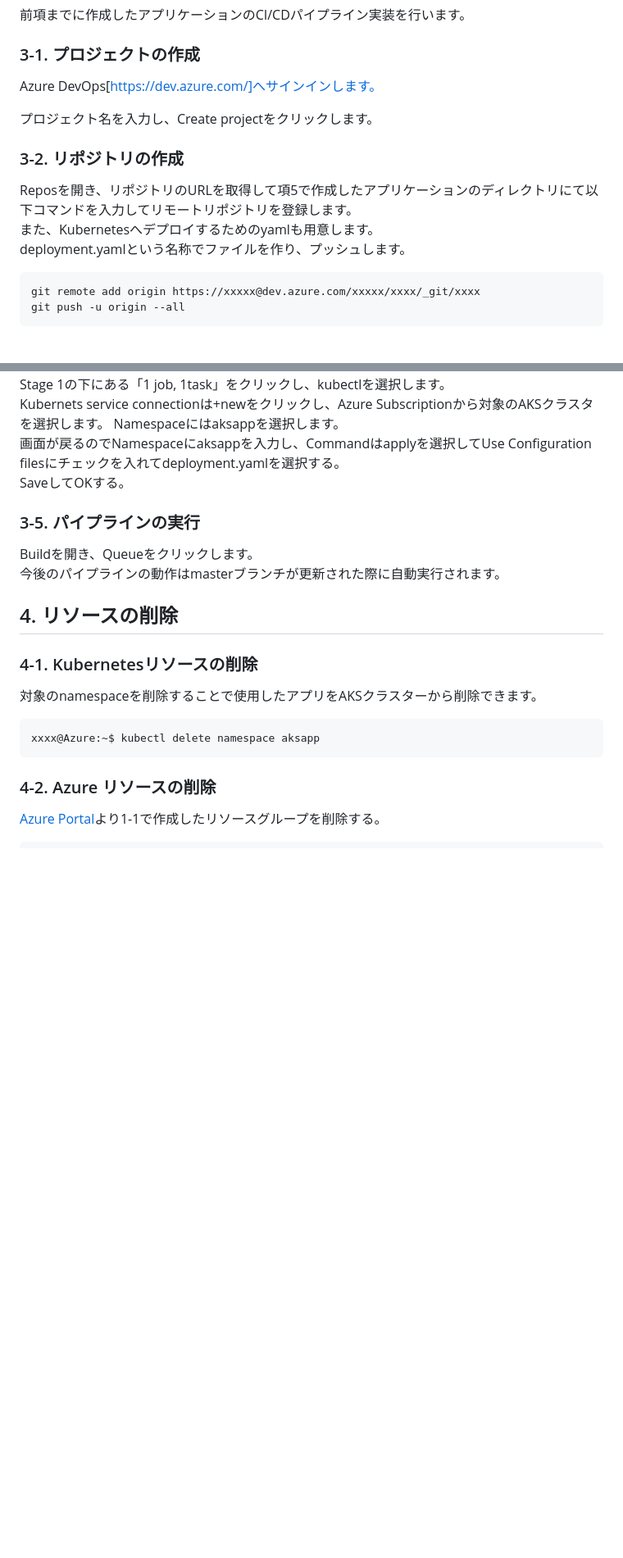
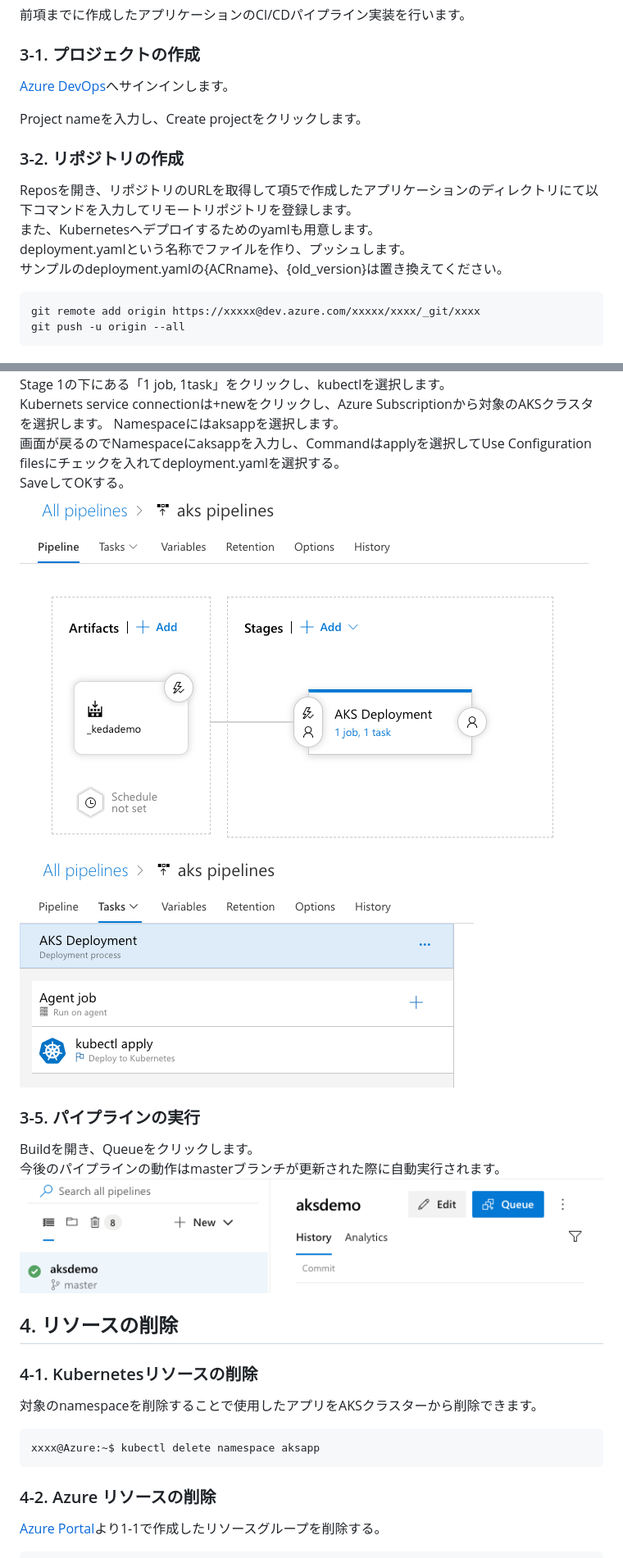
Before and after one commit to alterbooth/hol-microservices-app-development, a Markdown page: README.md, 2 parts joined by grey strips. Shown at 82% size. Drawn GitHub-style; pictures changed too: screenshots/pipelines_001.png (added), screenshots/releases_001.png (added), screenshots/releases_002.png (added); blank space fills up the shorter version.

Commit message:
modified pipeline

````diff
--- a/README.md
+++ b/README.md
@@ -262,14 +265,15 @@ xxxx@Azure:~$ kubectl apply -f step2-update-gateway.yaml -n aksapp
 ## 3. パイプラインの作成
 前項までに作成したアプリケーションのCI/CDパイプライン実装を行います。
 ### 3-1. プロジェクトの作成
-Azure DevOps[https://dev.azure.com/]へサインインします。
+[Azure DevOps](https://dev.azure.com/)へサインインします。
 
-プロジェクト名を入力し、Create projectをクリックします。
+Project nameを入力し、Create projectをクリックします。
 
 ### 3-2. リポジトリの作成
 Reposを開き、リポジトリのURLを取得して項5で作成したアプリケーションのディレクトリにて以下コマンドを入力してリモートリポジトリを登録します。
 また、Kubernetesへデプロイするためのyamlも用意します。
 deployment.yamlという名称でファイルを作り、プッシュします。
+サンプルのdeployment.yamlの{ACRname}、{old_version}は置き換えてください。
 ```
 git remote add origin https://xxxxx@dev.azure.com/xxxxx/xxxx/_git/xxxx
 git push -u origin --all
@@ -305,10 +311,14 @@ Kubernets service connectionは+newをクリックし、Azure Subscriptionから
 Namespaceにはaksappを選択します。
 画面が戻るのでNamespaceにaksappを入力し、Commandはapplyを選択してUse Configuration filesにチェックを入れてdeployment.yamlを選択する。
 SaveしてOKする。
+![Azure DevOps Releases](/screenshots/releases_001.png "Azure DevOps Releases")
+![Azure DevOps Releases](/screenshots/releases_002.png "Azure DevOps Releases")
+
 
 ### 3-5. パイプラインの実行
 Buildを開き、Queueをクリックします。
 今後のパイプラインの動作はmasterブランチが更新された際に自動実行されます。
+![Azure DevOps Pipelines](/screenshots/pipelines_001.png "Azure DevOps Pipelines")
 
 
 ## 4. リソースの削除
````
Also changed, not shown: other parts of README.md (+6 -1 lines), screenshots/architecture.png (added), screenshots/builds_001.png (added), 1 other file.
